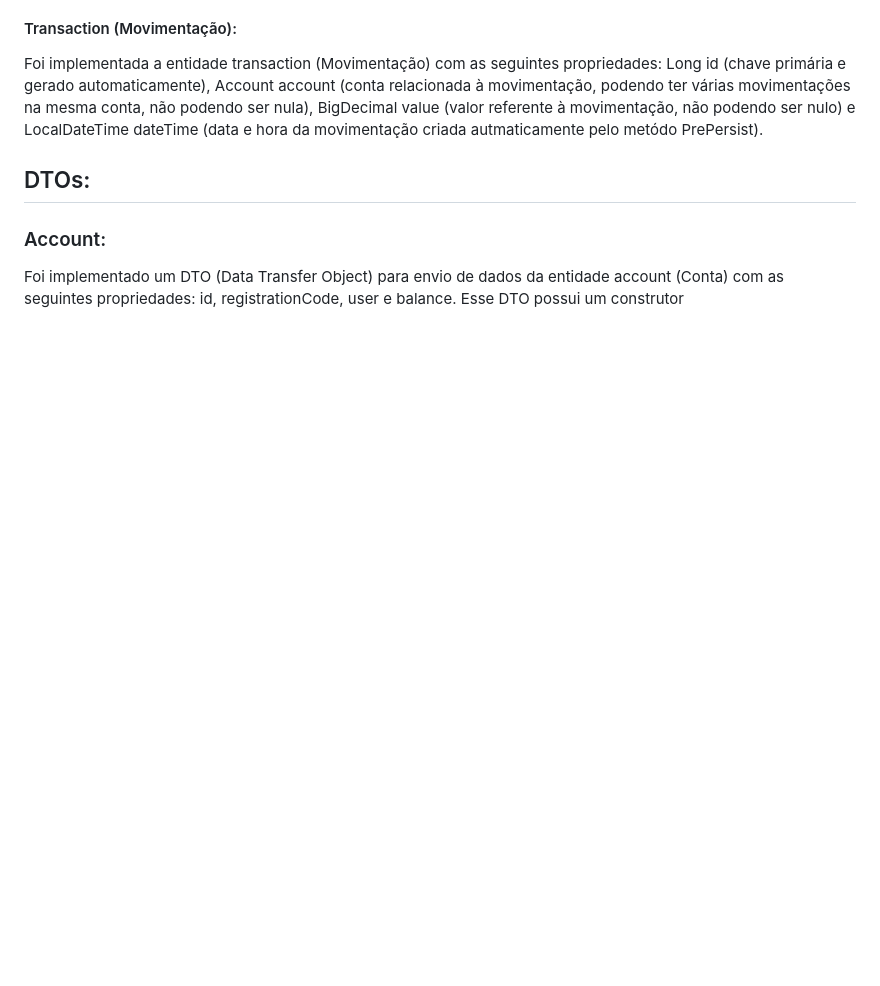
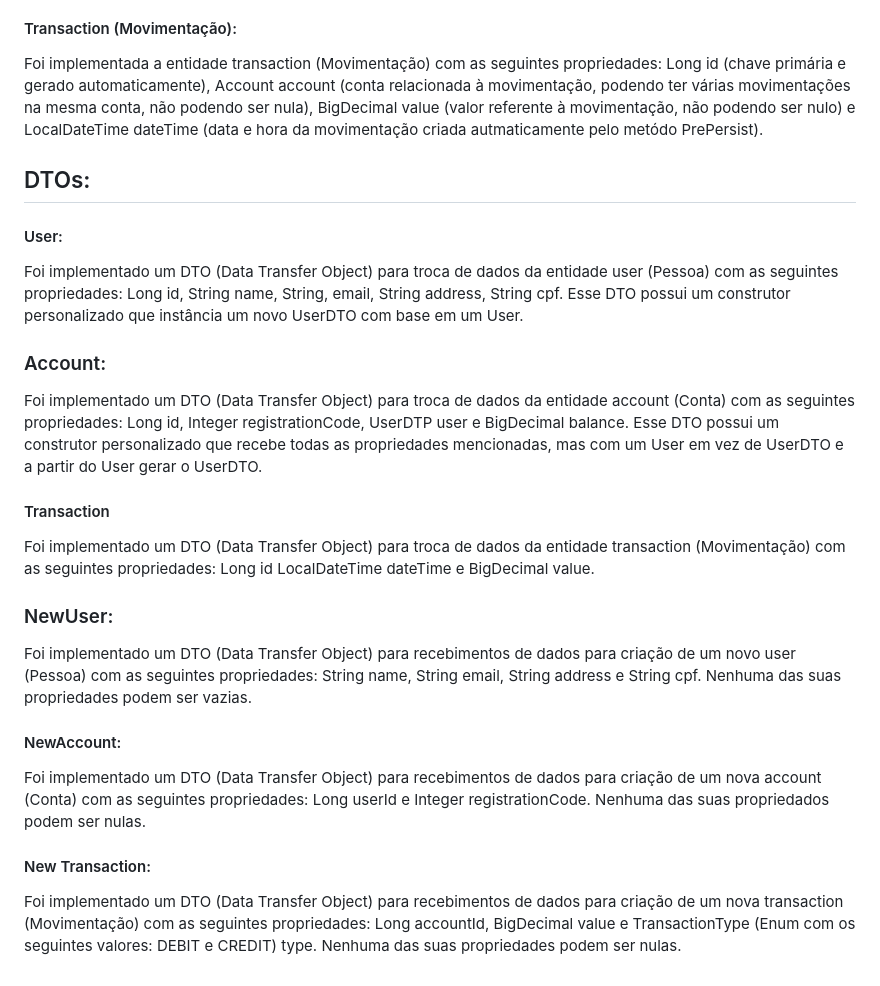
Before and after one commit to JoaoPedroAFLuz/fin-app-java-ts, a Markdown page: README.md, the part around the change. GitHub-like rendering; blank space fills up the shorter version.

Commit message:
update readme: dtos

```diff
--- a/README.md
+++ b/README.md
@@ -101,6 +101,26 @@ Foi implementada a entidade transaction (Movimentação) com as seguintes propri
 
 ## DTOs:
 
+#### User:
+
+Foi implementado um DTO (Data Transfer Object) para troca de dados da entidade user (Pessoa) com as seguintes propriedades: Long id, String name, String, email, String address, String cpf. Esse DTO possui um construtor personalizado que instância um novo UserDTO com base em um User.
+
 ### Account:
 
-Foi implementado um DTO (Data Transfer Object) para envio de dados da entidade account (Conta) com as seguintes propriedades: id, registrationCode, user e balance. Esse DTO possui um construtor
+Foi implementado um DTO (Data Transfer Object) para troca de dados da entidade account (Conta) com as seguintes propriedades: Long id, Integer registrationCode, UserDTP user e BigDecimal balance. Esse DTO possui um construtor personalizado que recebe todas as propriedades mencionadas, mas com um User em vez de UserDTO e a partir do User gerar o UserDTO.
+
+#### Transaction
+
+Foi implementado um DTO (Data Transfer Object) para troca de dados da entidade transaction (Movimentação) com as seguintes propriedades: Long id LocalDateTime dateTime e BigDecimal value.
+
+### NewUser:
+
+Foi implementado um DTO (Data Transfer Object) para recebimentos de dados para criação de um novo user (Pessoa) com as seguintes propriedades: String name, String email, String address e String cpf. Nenhuma das suas propriedades podem ser vazias.
+
+#### NewAccount:
+
+Foi implementado um DTO (Data Transfer Object) para recebimentos de dados para criação de um nova account (Conta) com as seguintes propriedades: Long userId e Integer registrationCode. Nenhuma das suas propriedados podem ser nulas.
+
+#### New Transaction:
+
+Foi implementado um DTO (Data Transfer Object) para recebimentos de dados para criação de um nova transaction (Movimentação) com as seguintes propriedades: Long accountId, BigDecimal value e TransactionType (Enum com os seguintes valores: DEBIT e CREDIT) type. Nenhuma das suas propriedades podem ser nulas.
```
